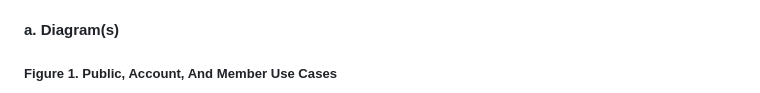
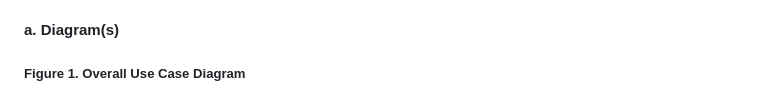
Before and after one commit to SWP391-LibraryManagement/LibraryManagement, a Markdown page: document/RDS.md, the part around one of its changes. Rendered like a GitHub page.

Commit message:
rds: Gộp 3 sơ đồ use case nhỏ thành 1 sơ đồ tổng duy nhất.

````diff
--- a/document/RDS.md
+++ b/document/RDS.md
@@ -107,7 +107,7 @@ A use case describes a sequence of interactions between an external actor and th
 
 #### a. Diagram(s)
 
-##### Figure 1. Public, Account, And Member Use Cases
+##### Figure 1. Overall Use Case Diagram
 
 ```mermaid
 flowchart LR
````
Also changed, not shown: other parts of document/RDS.md (+48 -62 lines).
